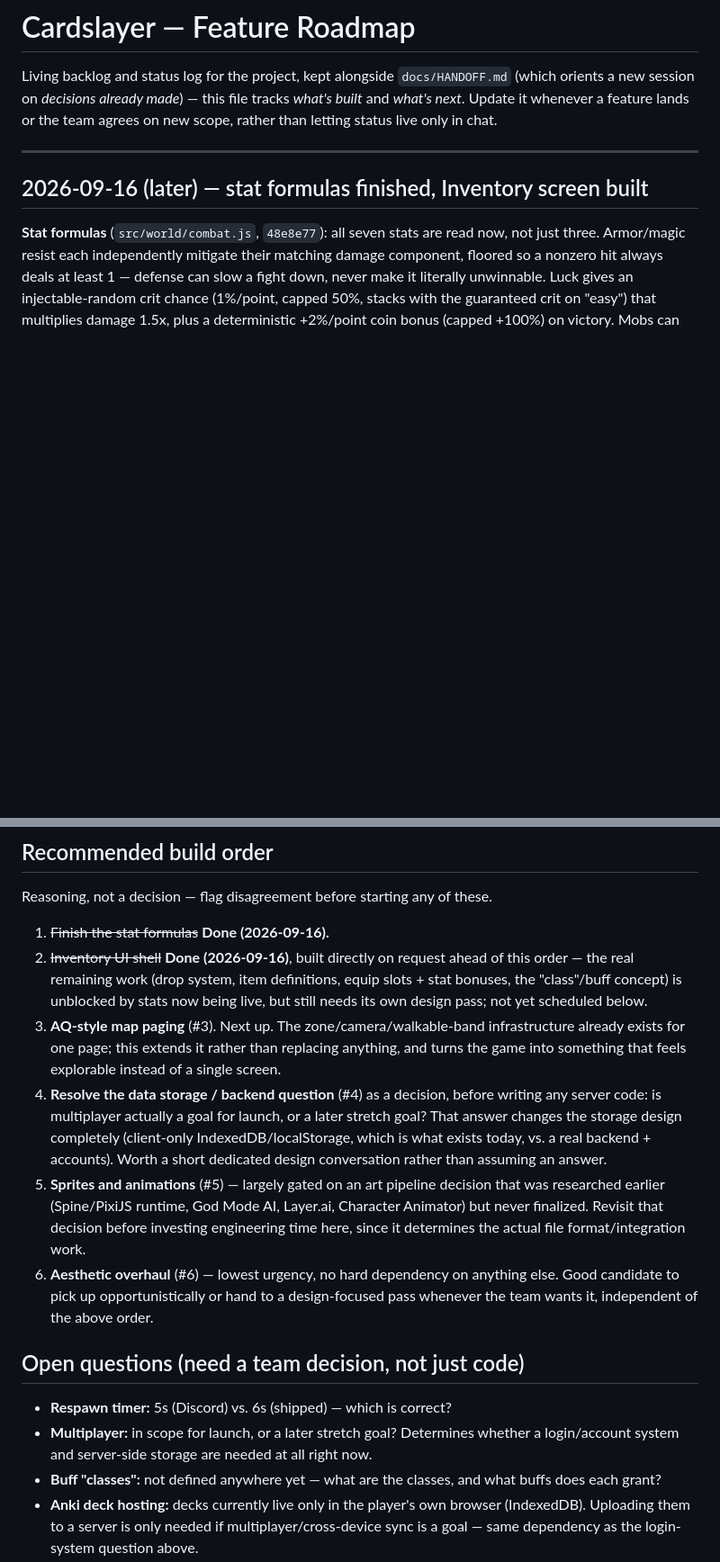
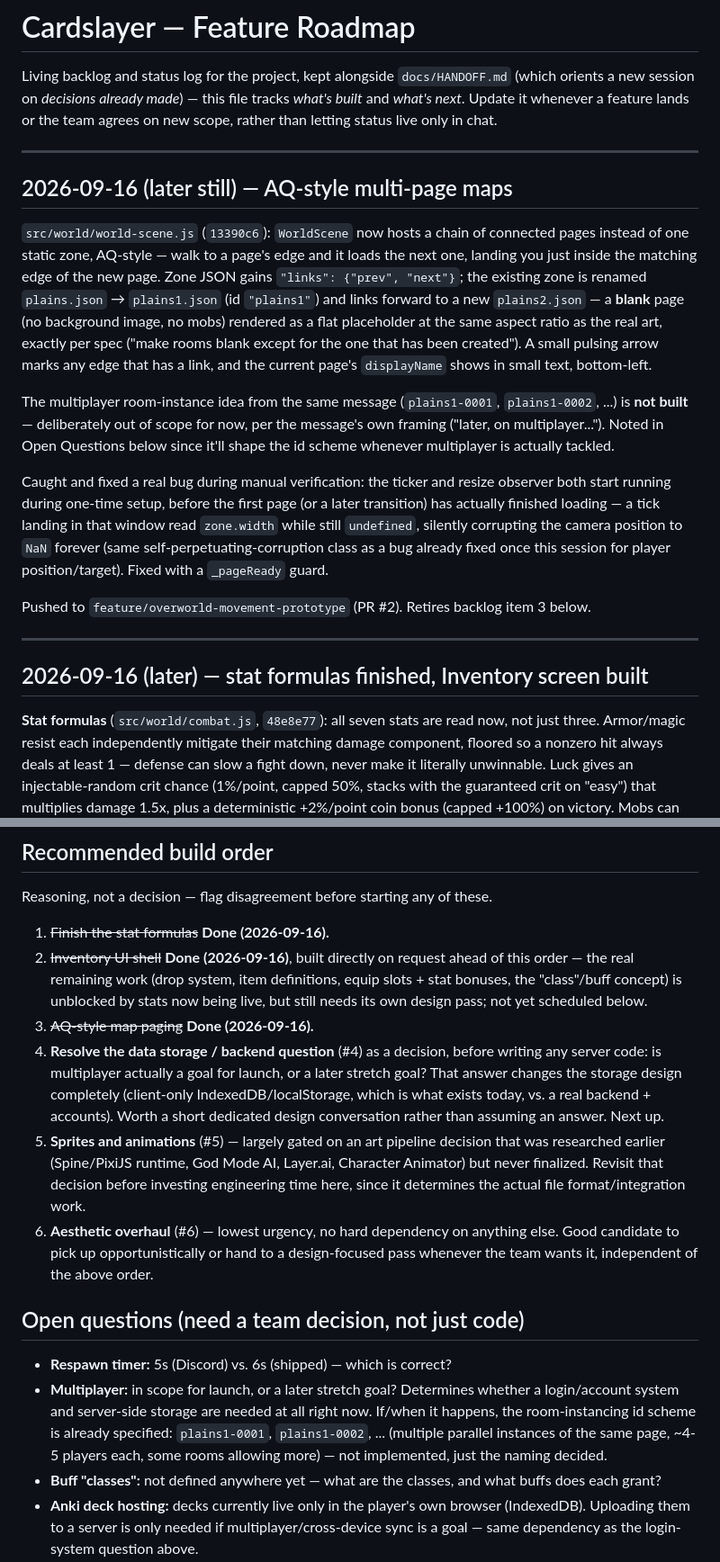
Before and after one commit to toshobiccan/wankigroup, a Markdown page: docs/ROADMAP.md, 2 parts joined by grey strips. Shown at 90% size. Rendered like a GitHub page; blank space fills up the shorter version.

Commit message:
docs: mark AQ-style map paging done in the roadmap

```diff
--- a/docs/ROADMAP.md
+++ b/docs/ROADMAP.md
@@ -1,6 +1,18 @@
 # Cardslayer — Feature Roadmap
 
 Living backlog and status log for the project, kept alongside `docs/HANDOFF.md` (which orients a new session on *decisions already made*) — this file tracks *what's built* and *what's next*. Update it whenever a feature lands or the team agrees on new scope, rather than letting status live only in chat.
+
+---
+
+## 2026-09-16 (later still) — AQ-style multi-page maps
+
+`src/world/world-scene.js` (`13390c6`): `WorldScene` now hosts a chain of connected pages instead of one static zone, AQ-style — walk to a page's edge and it loads the next one, landing you just inside the matching edge of the new page. Zone JSON gains `"links": {"prev", "next"}`; the existing zone is renamed `plains.json` → `plains1.json` (id `"plains1"`) and links forward to a new `plains2.json` — a **blank** page (no background image, no mobs) rendered as a flat placeholder at the same aspect ratio as the real art, exactly per spec ("make rooms blank except for the one that has been created"). A small pulsing arrow marks any edge that has a link, and the current page's `displayName` shows in small text, bottom-left.
+
+The multiplayer room-instance idea from the same message (`plains1-0001`, `plains1-0002`, ...) is **not built** — deliberately out of scope for now, per the message's own framing ("later, on multiplayer..."). Noted in Open Questions below since it'll shape the id scheme whenever multiplayer is actually tackled.
+
+Caught and fixed a real bug during manual verification: the ticker and resize observer both start running during one-time setup, before the first page (or a later transition) has actually finished loading — a tick landing in that window read `zone.width` while still `undefined`, silently corrupting the camera position to `NaN` forever (same self-perpetuating-corruption class as a bug already fixed once this session for player position/target). Fixed with a `_pageReady` guard.
+
+Pushed to `feature/overworld-movement-prototype` (PR #2). Retires backlog item 3 below.
 
 ---
 
@@ -47,14 +59,14 @@ Reasoning, not a decision — flag disagreement before starting any of these.
 
 1. ~~Finish the stat formulas~~ **Done (2026-09-16).**
 2. ~~Inventory UI shell~~ **Done (2026-09-16)**, built directly on request ahead of this order — the real remaining work (drop system, item definitions, equip slots + stat bonuses, the "class"/buff concept) is unblocked by stats now being live, but still needs its own design pass; not yet scheduled below.
-3. **AQ-style map paging** (#3). Next up. The zone/camera/walkable-band infrastructure already exists for one page; this extends it rather than replacing anything, and turns the game into something that feels explorable instead of a single screen.
-4. **Resolve the data storage / backend question** (#4) as a decision, before writing any server code: is multiplayer actually a goal for launch, or a later stretch goal? That answer changes the storage design completely (client-only IndexedDB/localStorage, which is what exists today, vs. a real backend + accounts). Worth a short dedicated design conversation rather than assuming an answer.
+3. ~~AQ-style map paging~~ **Done (2026-09-16).**
+4. **Resolve the data storage / backend question** (#4) as a decision, before writing any server code: is multiplayer actually a goal for launch, or a later stretch goal? That answer changes the storage design completely (client-only IndexedDB/localStorage, which is what exists today, vs. a real backend + accounts). Worth a short dedicated design conversation rather than assuming an answer. Next up.
 5. **Sprites and animations** (#5) — largely gated on an art pipeline decision that was researched earlier (Spine/PixiJS runtime, God Mode AI, Layer.ai, Character Animator) but never finalized. Revisit that decision before investing engineering time here, since it determines the actual file format/integration work.
 6. **Aesthetic overhaul** (#6) — lowest urgency, no hard dependency on anything else. Good candidate to pick up opportunistically or hand to a design-focused pass whenever the team wants it, independent of the above order.
 
 ## Open questions (need a team decision, not just code)
 
 - **Respawn timer:** 5s (Discord) vs. 6s (shipped) — which is correct?
-- **Multiplayer:** in scope for launch, or a later stretch goal? Determines whether a login/account system and server-side storage are needed at all right now.
+- **Multiplayer:** in scope for launch, or a later stretch goal? Determines whether a login/account system and server-side storage are needed at all right now. If/when it happens, the room-instancing id scheme is already specified: `plains1-0001`, `plains1-0002`, ... (multiple parallel instances of the same page, ~4-5 players each, some rooms allowing more) — not implemented, just the naming decided.
 - **Buff "classes":** not defined anywhere yet — what are the classes, and what buffs does each grant?
 - **Anki deck hosting:** decks currently live only in the player's own browser (IndexedDB). Uploading them to a server is only needed if multiplayer/cross-device sync is a goal — same dependency as the login-system question above.
```
Also changed, not shown: other parts of docs/ROADMAP.md (+1 -1 lines).
